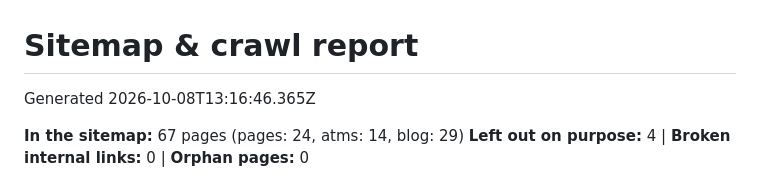
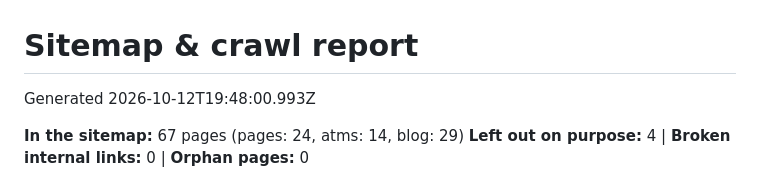
Before and after one commit to landonFFI/FFI-Website, a Markdown page: docs/SITEMAP-REPORT.md, the part around the change. GitHub-like rendering.

Commit message:
Update sitemap

```diff
--- a/docs/SITEMAP-REPORT.md
+++ b/docs/SITEMAP-REPORT.md
@@ -1,6 +1,6 @@
 # Sitemap & crawl report
 
-Generated 2026-10-08T13:16:46.365Z
+Generated 2026-10-12T19:48:00.993Z
 
 **In the sitemap:** 67 pages (pages: 24, atms: 14, blog: 29)
 **Left out on purpose:** 4  |  **Broken internal links:** 0  |  **Orphan pages:** 0
```
